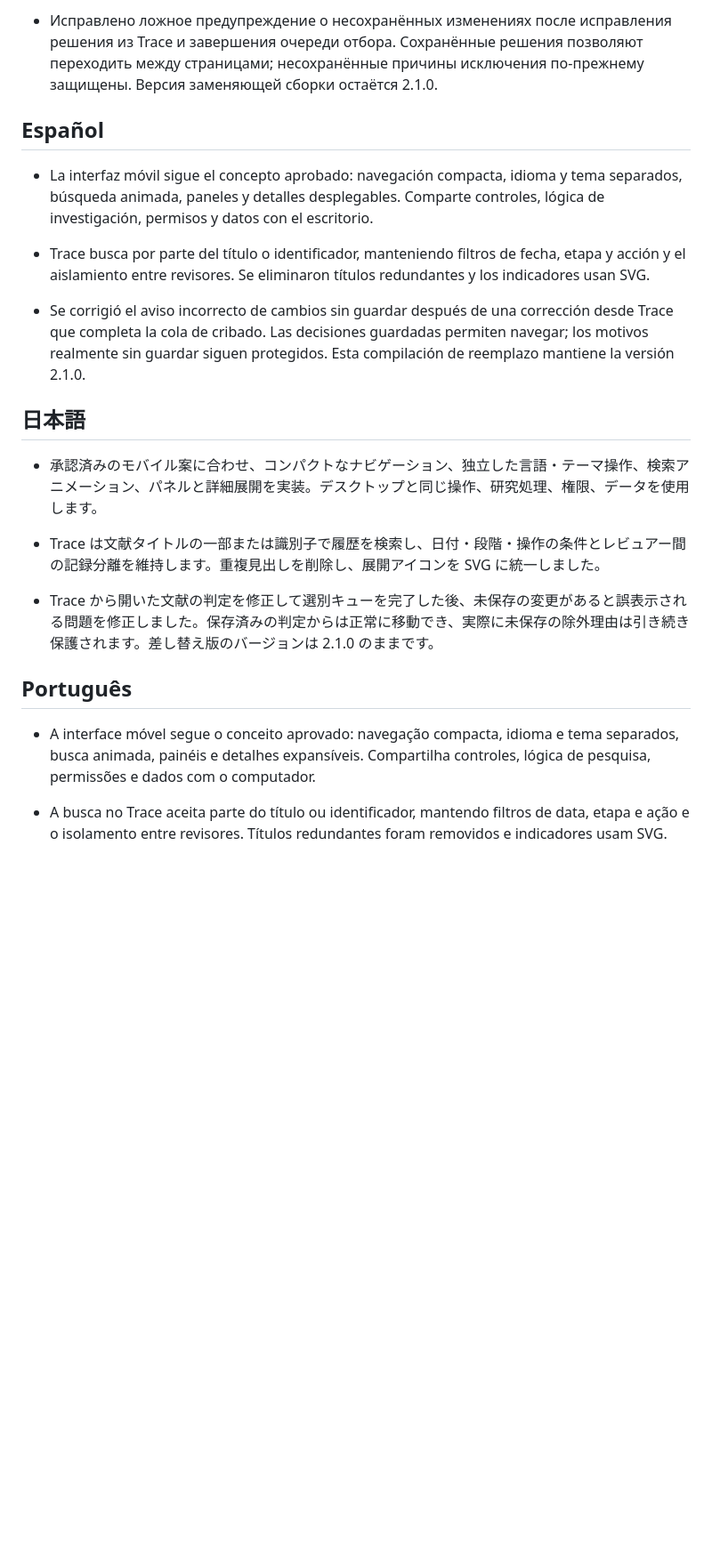
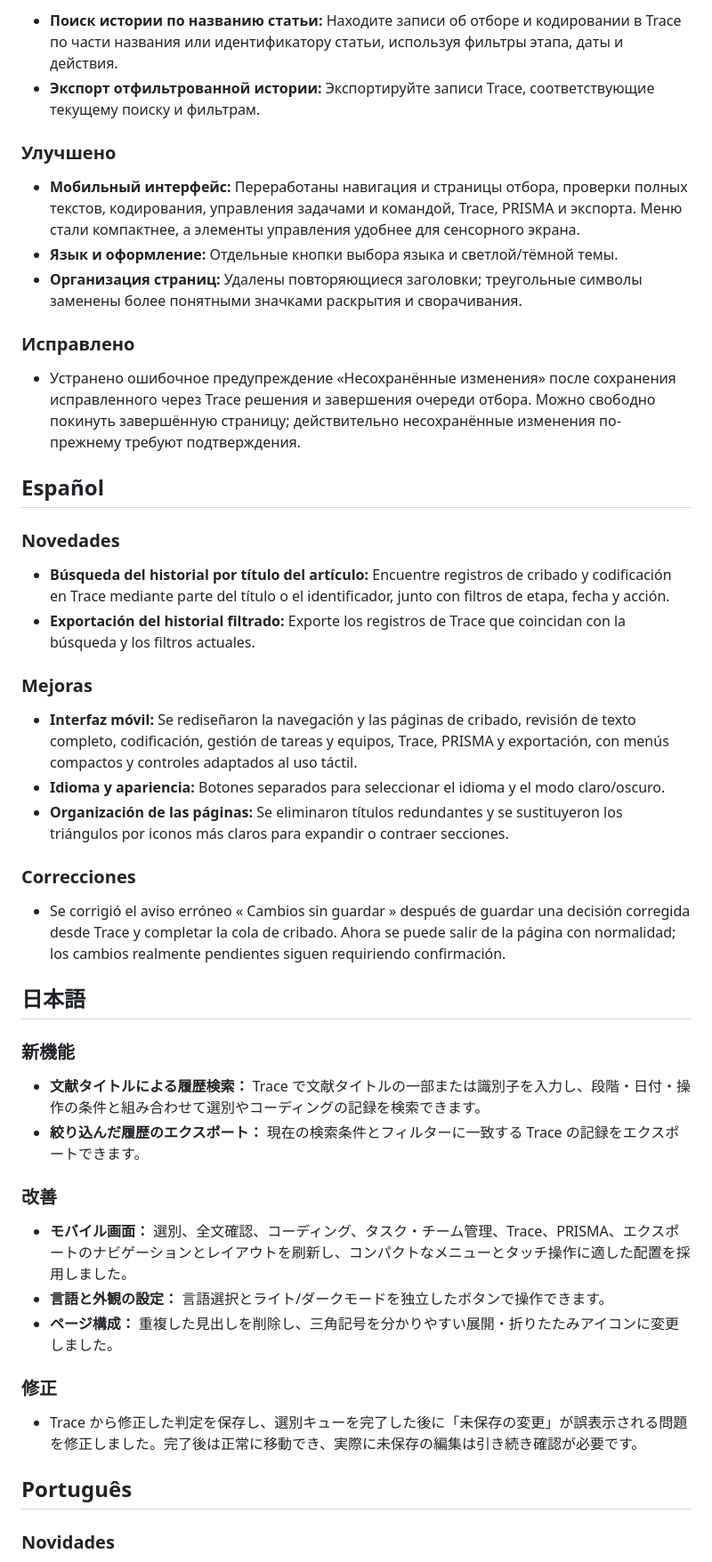
Before and after one commit to RUCbookshelf/mubi-reviewflow, a Markdown page: RELEASE_NOTES.md, the part around one of its changes. Shown at 89% size. Drawn GitHub-style; blank space fills up the shorter version.

```diff
--- a/RELEASE_NOTES.md
+++ b/RELEASE_NOTES.md
@@ -28,22 +57,52 @@
 
-- Исправлено ложное предупреждение о несохранённых изменениях после исправления решения из Trace и завершения очереди отбора. Сохранённые решения позволяют переходить между страницами; несохранённые причины исключения по-прежнему защищены. Версия заменяющей сборки остаётся 2.1.0.
+- **Поиск истории по названию статьи:** Находите записи об отборе и кодировании в Trace по части названия или идентификатору статьи, используя фильтры этапа, даты и действия.
+- **Экспорт отфильтрованной истории:** Экспортируйте записи Trace, соответствующие текущему поиску и фильтрам.
+
+### Улучшено
+
+- **Мобильный интерфейс:** Переработаны навигация и страницы отбора, проверки полных текстов, кодирования, управления задачами и командой, Trace, PRISMA и экспорта. Меню стали компактнее, а элементы управления удобнее для сенсорного экрана.
+- **Язык и оформление:** Отдельные кнопки выбора языка и светлой/тёмной темы.
+- **Организация страниц:** Удалены повторяющиеся заголовки; треугольные символы заменены более понятными значками раскрытия и сворачивания.
+
+### Исправлено
+
+- Устранено ошибочное предупреждение «Несохранённые изменения» после сохранения исправленного через Trace решения и завершения очереди отбора. Можно свободно покинуть завершённую страницу; действительно несохранённые изменения по-прежнему требуют подтверждения.
 
 ## Español
 
-- La interfaz móvil sigue el concepto aprobado: navegación compacta, idioma y tema separados, búsqueda animada, paneles y detalles desplegables. Comparte controles, lógica de investigación, permisos y datos con el escritorio.
-- Trace busca por parte del título o identificador, manteniendo filtros de fecha, etapa y acción y el aislamiento entre revisores. Se eliminaron títulos redundantes y los indicadores usan SVG.
+### Novedades
 
-- Se corrigió el aviso incorrecto de cambios sin guardar después de una corrección desde Trace que completa la cola de cribado. Las decisiones guardadas permiten navegar; los motivos realmente sin guardar siguen protegidos. Esta compilación de reemplazo mantiene la versión 2.1.0.
+- **Búsqueda del historial por título del artículo:** Encuentre registros de cribado y codificación en Trace mediante parte del título o el identificador, junto con filtros de etapa, fecha y acción.
+- **Exportación del historial filtrado:** Exporte los registros de Trace que coincidan con la búsqueda y los filtros actuales.
+
+### Mejoras
+
+- **Interfaz móvil:** Se rediseñaron la navegación y las páginas de cribado, revisión de texto completo, codificación, gestión de tareas y equipos, Trace, PRISMA y exportación, con menús compactos y controles adaptados al uso táctil.
+- **Idioma y apariencia:** Botones separados para seleccionar el idioma y el modo claro/oscuro.
+- **Organización de las páginas:** Se eliminaron títulos redundantes y se sustituyeron los triángulos por iconos más claros para expandir o contraer secciones.
+
+### Correcciones
+
+- Se corrigió el aviso erróneo « Cambios sin guardar » después de guardar una decisión corregida desde Trace y completar la cola de cribado. Ahora se puede salir de la página con normalidad; los cambios realmente pendientes siguen requiriendo confirmación.
 
 ## 日本語
 
-- 承認済みのモバイル案に合わせ、コンパクトなナビゲーション、独立した言語・テーマ操作、検索アニメーション、パネルと詳細展開を実装。デスクトップと同じ操作、研究処理、権限、データを使用します。
-- Trace は文献タイトルの一部または識別子で履歴を検索し、日付・段階・操作の条件とレビュアー間の記録分離を維持します。重複見出しを削除し、展開アイコンを SVG に統一しました。
+### 新機能
 
-- Trace から開いた文献の判定を修正して選別キューを完了した後、未保存の変更があると誤表示される問題を修正しました。保存済みの判定からは正常に移動でき、実際に未保存の除外理由は引き続き保護されます。差し替え版のバージョンは 2.1.0 のままです。
+- **文献タイトルによる履歴検索：** Trace で文献タイトルの一部または識別子を入力し、段階・日付・操作の条件と組み合わせて選別やコーディングの記録を検索できます。
+- **絞り込んだ履歴のエクスポート：** 現在の検索条件とフィルターに一致する Trace の記録をエクスポートできます。
+
+### 改善
+
+- **モバイル画面：** 選別、全文確認、コーディング、タスク・チーム管理、Trace、PRISMA、エクスポートのナビゲーションとレイアウトを刷新し、コンパクトなメニューとタッチ操作に適した配置を採用しました。
+- **言語と外観の設定：** 言語選択とライト/ダークモードを独立したボタンで操作できます。
+- **ページ構成：** 重複した見出しを削除し、三角記号を分かりやすい展開・折りたたみアイコンに変更しました。
+
+### 修正
+
+- Trace から修正した判定を保存し、選別キューを完了した後に「未保存の変更」が誤表示される問題を修正しました。完了後は正常に移動でき、実際に未保存の編集は引き続き確認が必要です。
 
 ## Português
 
-- A interface móvel segue o conceito aprovado: navegação compacta, idioma e tema separados, busca animada, painéis e detalhes expansíveis. Compartilha controles, lógica de pesquisa, permissões e dados com o computador.
-- A busca no Trace aceita parte do título ou identificador, mantendo filtros de data, etapa e ação e o isolamento entre revisores. Títulos redundantes foram removidos e indicadores usam SVG.
+### Novidades
 
```
Also changed, not shown: other parts of RELEASE_NOTES.md (+99 -33 lines).
